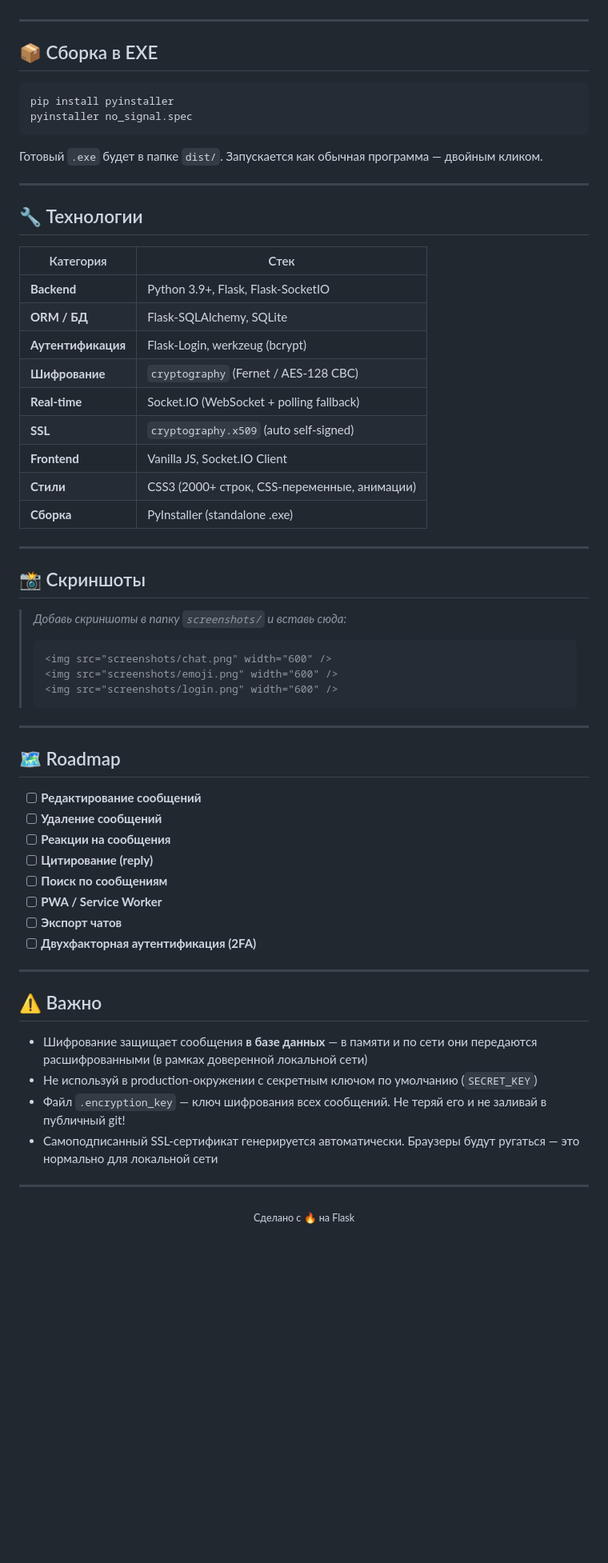
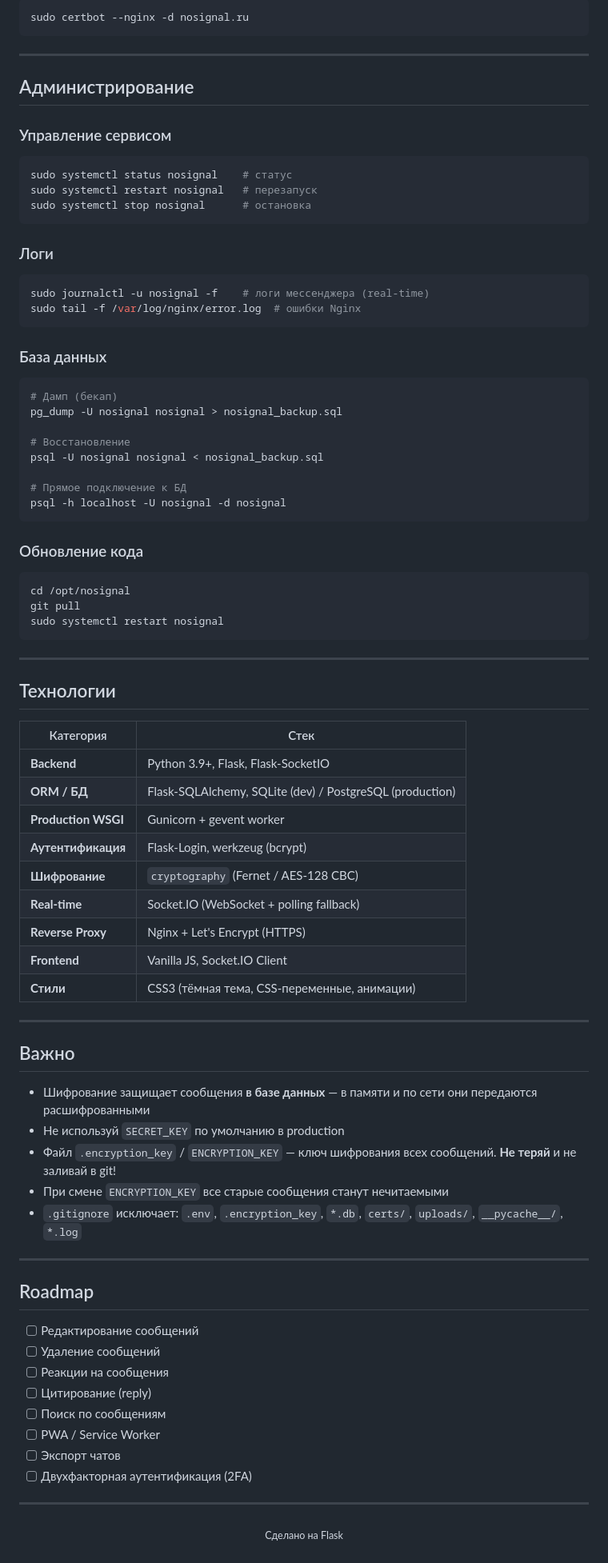
Before and after one commit to ShiDikALexey/No_Signal, a Markdown page: README.md, the part around one of its changes. Shown at 80% size. Drawn GitHub-style; blank space fills up the shorter version.

Commit message:
docs: update README for production deployment (PostgreSQL, gunicorn, nginx)

````diff
--- a/README.md
+++ b/README.md
@@ -158,67 +242,84 @@ No_Signal server running (HTTPS)
+```bash
+sudo certbot --nginx -d nosignal.ru
+```
 
 ---
 
-## 📦 Сборка в EXE
+## Администрирование
 
+### Управление сервисом
 ```bash
-pip install pyinstaller
-pyinstaller no_signal.spec
+sudo systemctl status nosignal    # статус
+sudo systemctl restart nosignal   # перезапуск
+sudo systemctl stop nosignal      # остановка
 ```
 
-Готовый `.exe` будет в папке `dist/`. Запускается как обычная программа — двойным кликом.
+### Логи
+```bash
+sudo journalctl -u nosignal -f    # логи мессенджера (real-time)
+sudo tail -f /var/log/nginx/error.log  # ошибки Nginx
+```
+
+### База данных
+```bash
+# Дамп (бекап)
+pg_dump -U nosignal nosignal > nosignal_backup.sql
+
+# Восстановление
+psql -U nosignal nosignal < nosignal_backup.sql
+
+# Прямое подключение к БД
+psql -h localhost -U nosignal -d nosignal
+```
+
+### Обновление кода
+```bash
+cd /opt/nosignal
+git pull
+sudo systemctl restart nosignal
+```
 
 ---
 
-## 🔧 Технологии
+## Технологии
 
 | Категория | Стек |
 |---|---|
 | **Backend** | Python 3.9+, Flask, Flask-SocketIO |
-| **ORM / БД** | Flask-SQLAlchemy, SQLite |
+| **ORM / БД** | Flask-SQLAlchemy, SQLite (dev) / PostgreSQL (production) |
+| **Production WSGI** | Gunicorn + gevent worker |
 | **Аутентификация** | Flask-Login, werkzeug (bcrypt) |
 | **Шифрование** | `cryptography` (Fernet / AES-128 CBC) |
 | **Real-time** | Socket.IO (WebSocket + polling fallback) |
-| **SSL** | `cryptography.x509` (auto self-signed) |
+| **Reverse Proxy** | Nginx + Let's Encrypt (HTTPS) |
 | **Frontend** | Vanilla JS, Socket.IO Client |
-| **Стили** | CSS3 (2000+ строк, CSS-переменные, анимации) |
-| **Сборка** | PyInstaller (standalone .exe) |
+| **Стили** | CSS3 (тёмная тема, CSS-переменные, анимации) |
 
 ---
 
-## 📸 Скриншоты
+## Важно
 
-> _Добавь скриншоты в папку `screenshots/` и вставь сюда:_
->
-> ```html
-> <img src="screenshots/chat.png" width="600" />
-> <img src="screenshots/emoji.png" width="600" />
-> <img src="screenshots/login.png" width="600" />
-> ```
+- Шифрование защищает сообщения **в базе данных** — в памяти и по сети они передаются расшифрованными
+- Не используй `SECRET_KEY` по умолчанию в production
+- Файл `.encryption_key` / `ENCRYPTION_KEY` — ключ шифрования всех сообщений. **Не теряй** и не заливай в git!
+- При смене `ENCRYPTION_KEY` все старые сообщения станут нечитаемыми
+- `.gitignore` исключает: `.env`, `.encryption_key`, `*.db`, `certs/`, `uploads/`, `__pycache__/`, `*.log`
 
 ---
 
-## 🗺️ Roadmap
+## Roadmap
 
-- [ ] **Редактирование сообщений**
-- [ ] **Удаление сообщений**
-- [ ] **Реакции на сообщения**
-- [ ] **Цитирование (reply)**
-- [ ] **Поиск по сообщениям**
-- [ ] **PWA / Service Worker**
-- [ ] **Экспорт чатов**
-- [ ] **Двухфакторная аутентификация (2FA)**
-
----
-
-## ⚠️ Важно
-
-- Шифрование защищает сообщения **в базе данных** — в памяти и по сети они передаются расшифрованными (в рамках доверенной локальной сети)
-- Не используй в production-окружении с секретным ключом по умолчанию (`SECRET_KEY`)
-- Файл `.encryption_key` — ключ шифрования всех сообщений. Не теряй его и не заливай в публичный git!
-- Самоподписанный SSL-сертификат генерируется автоматически. Браузеры будут ругаться — это нормально для локальной сети
+- [ ] Редактирование сообщений
+- [ ] Удаление сообщений
+- [ ] Реакции на сообщения
+- [ ] Цитирование (reply)
+- [ ] Поиск по сообщениям
+- [ ] PWA / Service Worker
+- [ ] Экспорт чатов
+- [ ] Двухфакторная аутентификация (2FA)
 
 ---
 
 <p align="center">
-  <sub>Сделано с 🔥 на Flask</sub>
+  <sub>Сделано на Flask</sub>
 </p>
````
Also changed, not shown: other parts of README.md (+162 -78 lines).
